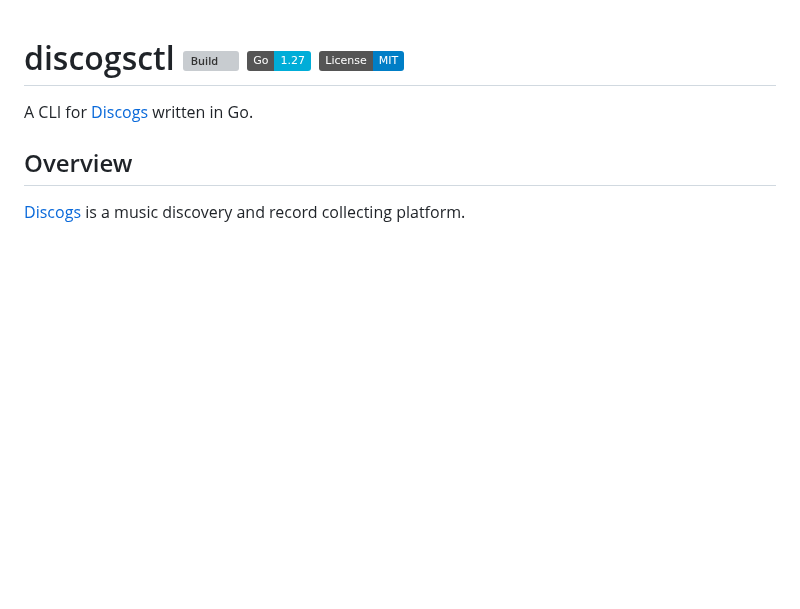
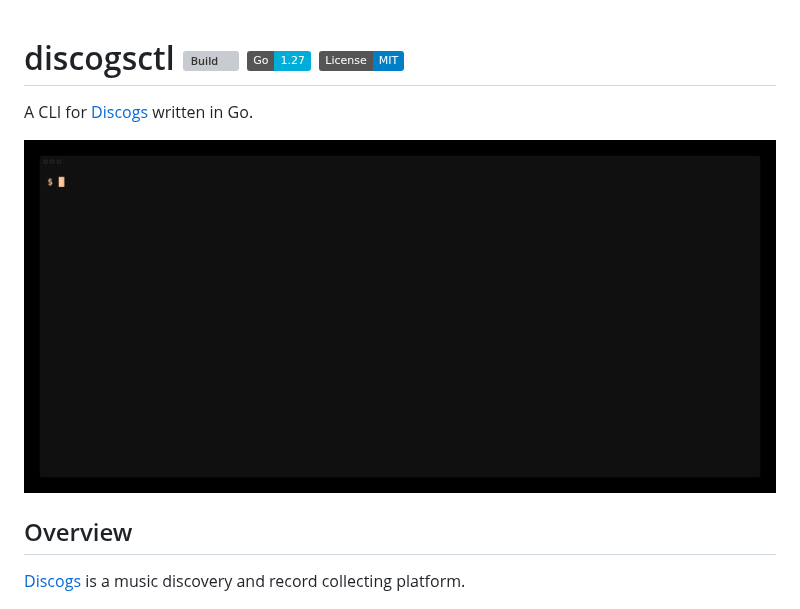
Before and after one commit to hastefuI/discogsctl, a Markdown page: README.md, the part around the change. GitHub-like rendering; pictures changed too: demo.gif (added); badges without logos; blank space fills up the shorter version; grey boxes are pictures that could not be loaded.

Commit message:
docs: add demo to README

```diff
--- a/README.md
+++ b/README.md
@@ -1,6 +1,8 @@
 # discogsctl [![Build](https://github.com/hastefuI/discogsctl/actions/workflows/ci.yml/badge.svg?branch=main)](https://github.com/hastefuI/discogsctl/actions/workflows/ci.yml) [![Go](https://img.shields.io/badge/Go-1.27-00ADD8?logo=go&logoColor=white)](https://go.dev) [![License](https://img.shields.io/badge/License-MIT-blue.svg)](./LICENSE)
 
 A CLI for [Discogs](https://www.discogs.com) written in Go.
+
+<img src="./demo.gif" alt="Searching for Rick Astley's Never Gonna Give You Up, listing the releases under the top result, and the marketplace stats of the first release" style="width:100%; max-width:900px;" />
 
 ## Overview
 
```
